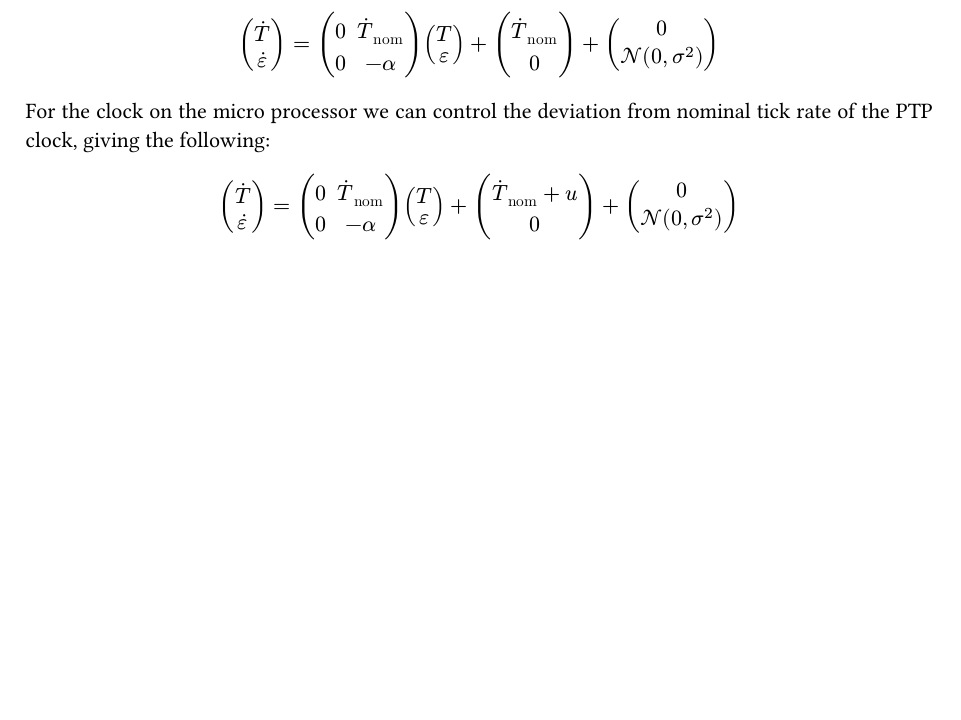
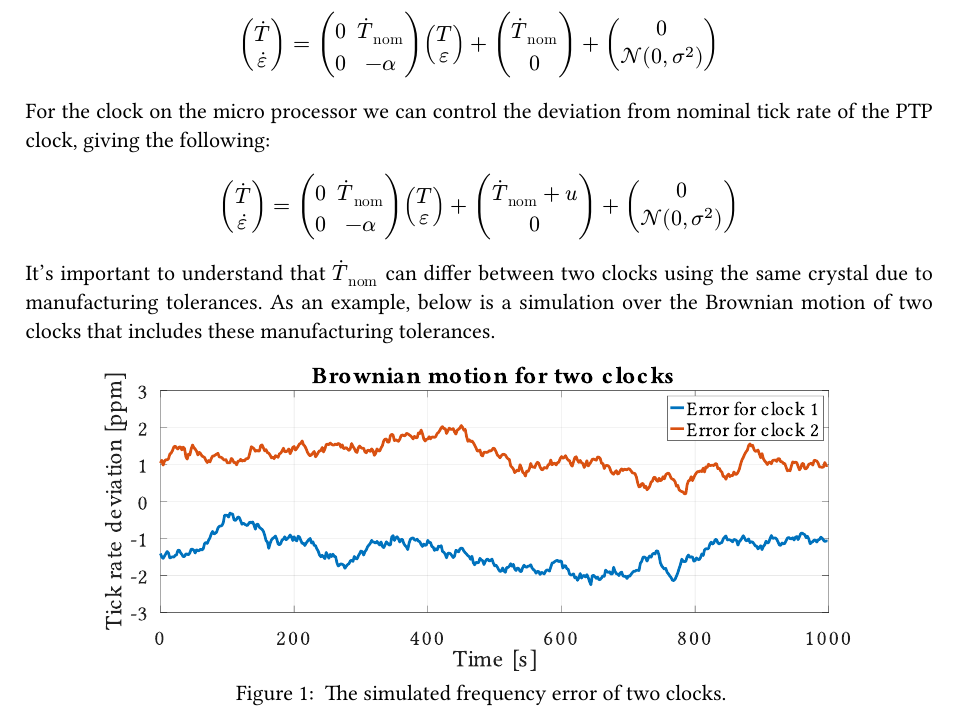
Before and after one commit to korken89/ptp-sync, a Typst document (math/math.typ): part of page 1 of 2 before the commit and part of page 1 of 3 after it, cut so that both start at the same text, the shorter picture padded with empty space. The pictures show the PDF file math/math.pdf that the author committed with the source.

Commit message:
Fixing simulations to match text

```diff
--- a/math/math.typ
+++ b/math/math.typ
@@ -42,6 +42,16 @@ vec(accent(T,dot), accent(epsilon,dot)) =
     + vec(accent(T,dot)_("nom") + u, 0)
     + vec(0, cal(N)(0, sigma^2))
 $
+
+It's important to understand that $accent(T,dot)_("nom")$ can differ between two clocks using the same crystal due to manufacturing tolerances. As an example, below is a simulation over the Brownian motion of two clocks that includes these manufacturing tolerances.
+
+#figure(
+  image("brownian.svg", width: 95%),
+  caption: [
+    The simulated frequency error of two clocks.
+  ],
+)
+
 
 = Measurements
 
```
Also changed, not shown: math/brownian.svg (added), math/math.pdf, 2 other files.
